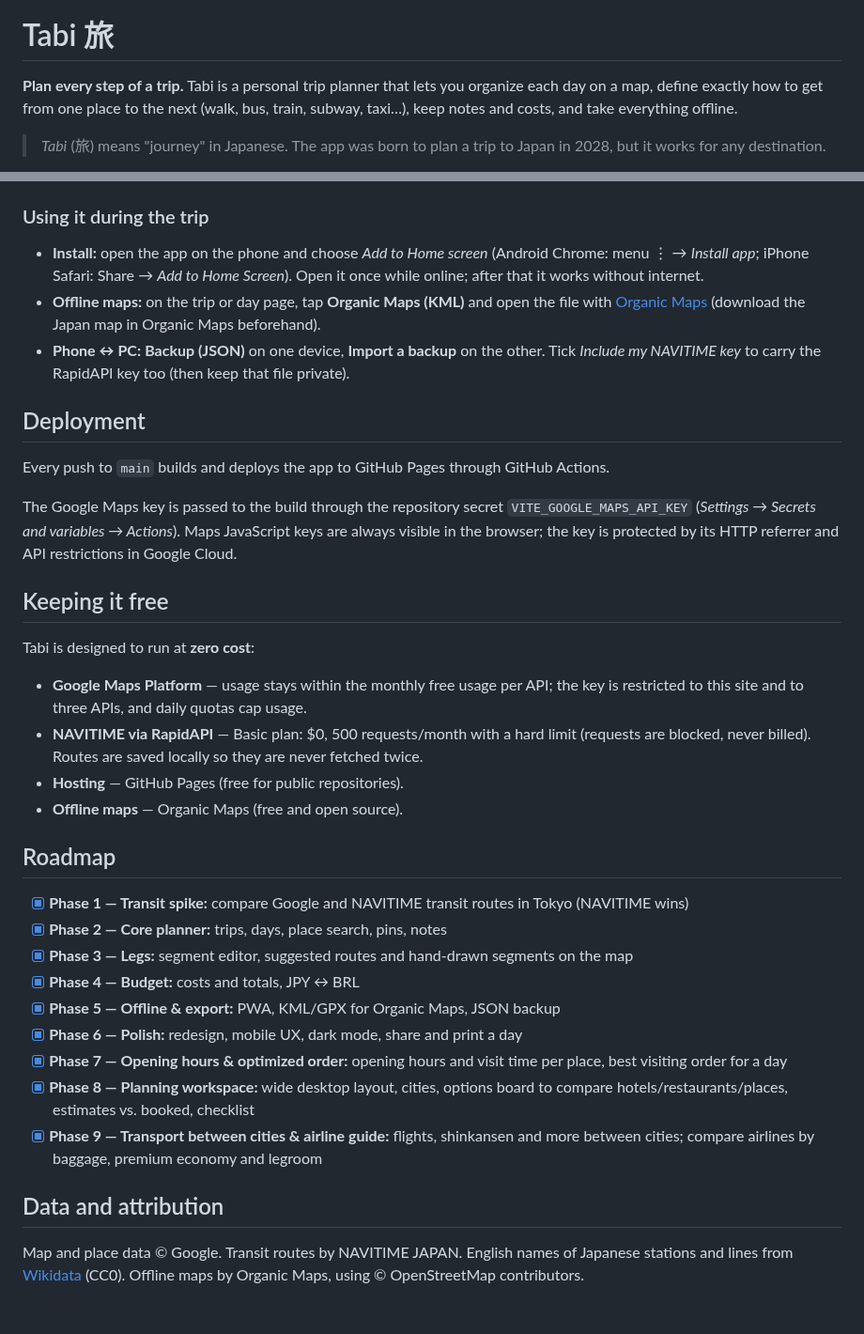
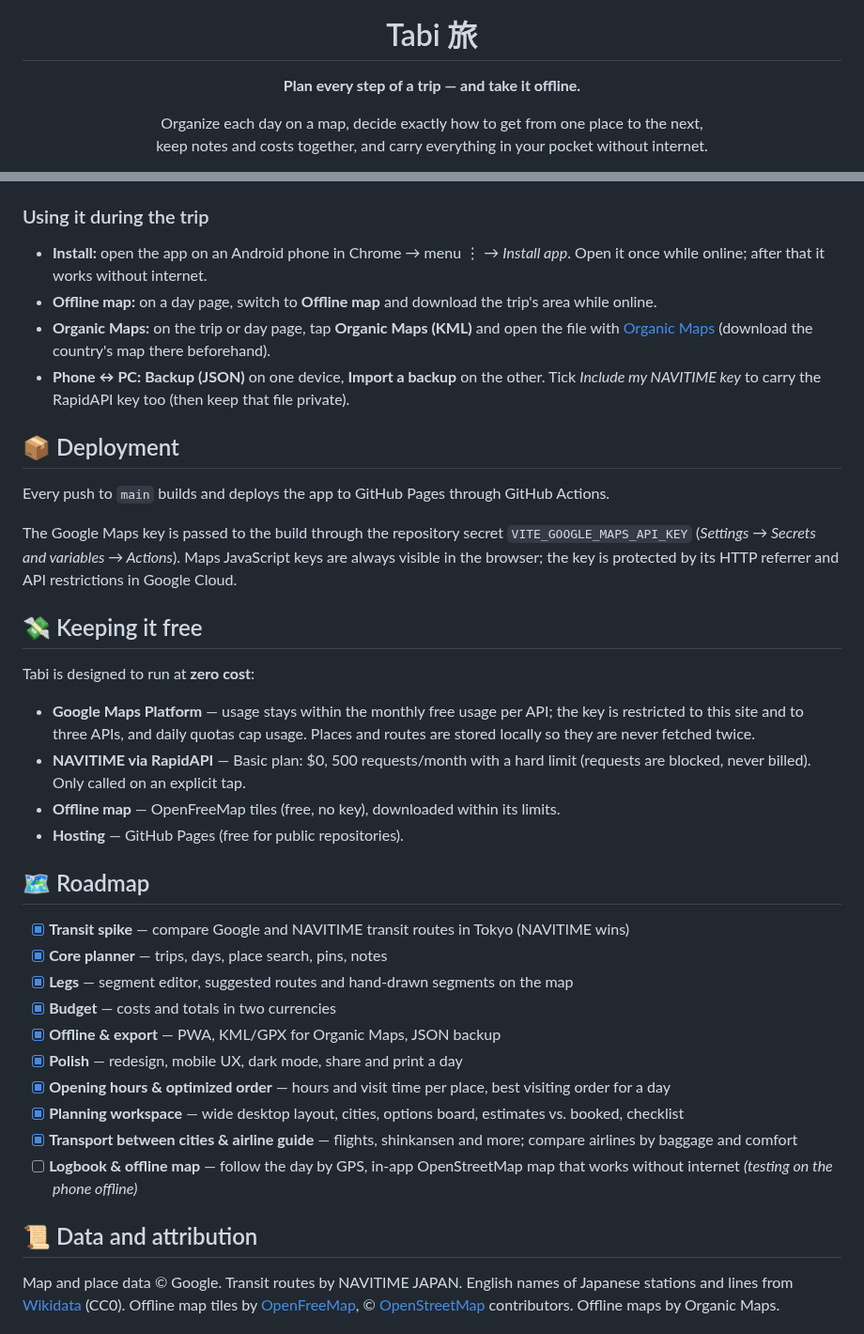
Before and after one commit to LydiaGarcia03/tabi, a Markdown page: README.md, 2 parts joined by grey strips. Shown at 94% size. Drawn GitHub-style.

```diff
--- a/README.md
+++ b/README.md
@@ -1,6 +5,7 @@
 # Tabi 旅
 
-**Plan every step of a trip.** Tabi is a personal trip planner that lets you organize each day on a map, define exactly how to get from one place to the next (walk, bus, train, subway, taxi…), keep notes and costs, and take everything offline.
+**Plan every step of a trip — and take it offline.**
 
-> *Tabi* (旅) means "journey" in Japanese. The app was born to plan a trip to Japan in 2028, but it works for any destination.
+Organize each day on a map, decide exactly how to get from one place to the next,<br>
+keep notes and costs together, and carry everything in your pocket without internet.
 
@@ -84,38 +154,40 @@ The production build installs a service worker (offline cache). To test it witho
 
 ### Using it during the trip
 
-- **Install:** open the app on the phone and choose *Add to Home screen* (Android Chrome: menu ⋮ → *Install app*; iPhone Safari: Share → *Add to Home Screen*). Open it once while online; after that it works without internet.
-- **Offline maps:** on the trip or day page, tap **Organic Maps (KML)** and open the file with [Organic Maps](https://organicmaps.app/) (download the Japan map in Organic Maps beforehand).
+- **Install:** open the app on an Android phone in Chrome → menu ⋮ → *Install app*. Open it once while online; after that it works without internet.
+- **Offline map:** on a day page, switch to **Offline map** and download the trip's area while online.
+- **Organic Maps:** on the trip or day page, tap **Organic Maps (KML)** and open the file with [Organic Maps](https://organicmaps.app/) (download the country's map there beforehand).
 - **Phone ↔ PC:** **Backup (JSON)** on one device, **Import a backup** on the other. Tick *Include my NAVITIME key* to carry the RapidAPI key too (then keep that file private).
 
-## Deployment
+## 📦 Deployment
 
 Every push to `main` builds and deploys the app to GitHub Pages through GitHub Actions.
 
 The Google Maps key is passed to the build through the repository secret `VITE_GOOGLE_MAPS_API_KEY` (*Settings → Secrets and variables → Actions*). Maps JavaScript keys are always visible in the browser; the key is protected by its HTTP referrer and API restrictions in Google Cloud.
 
-## Keeping it free
+## 💸 Keeping it free
 
 Tabi is designed to run at **zero cost**:
 
-- **Google Maps Platform** — usage stays within the monthly free usage per API; the key is restricted to this site and to three APIs, and daily quotas cap usage.
-- **NAVITIME via RapidAPI** — Basic plan: $0, 500 requests/month with a hard limit (requests are blocked, never billed). Routes are saved locally so they are never fetched twice.
+- **Google Maps Platform** — usage stays within the monthly free usage per API; the key is restricted to this site and to three APIs, and daily quotas cap usage. Places and routes are stored locally so they are never fetched twice.
+- **NAVITIME via RapidAPI** — Basic plan: $0, 500 requests/month with a hard limit (requests are blocked, never billed). Only called on an explicit tap.
+- **Offline map** — OpenFreeMap tiles (free, no key), downloaded within its limits.
 - **Hosting** — GitHub Pages (free for public repositories).
-- **Offline maps** — Organic Maps (free and open source).
 
-## Roadmap
+## 🗺️ Roadmap
 
-- [x] **Phase 1 — Transit spike:** compare Google and NAVITIME transit routes in Tokyo (NAVITIME wins)
-- [x] **Phase 2 — Core planner:** trips, days, place search, pins, notes
-- [x] **Phase 3 — Legs:** segment editor, suggested routes and hand-drawn segments on the map
-- [x] **Phase 4 — Budget:** costs and totals, JPY ↔ BRL
-- [x] **Phase 5 — Offline & export:** PWA, KML/GPX for Organic Maps, JSON backup
-- [x] **Phase 6 — Polish:** redesign, mobile UX, dark mode, share and print a day
-- [x] **Phase 7 — Opening hours & optimized order:** opening hours and visit time per place, best visiting order for a day
-- [x] **Phase 8 — Planning workspace:** wide desktop layout, cities, options board to compare hotels/restaurants/places, estimates vs. booked, checklist
-- [x] **Phase 9 — Transport between cities & airline guide:** flights, shinkansen and more between cities; compare airlines by baggage, premium economy and legroom
+- [x] **Transit spike** — compare Google and NAVITIME transit routes in Tokyo (NAVITIME wins)
+- [x] **Core planner** — trips, days, place search, pins, notes
+- [x] **Legs** — segment editor, suggested routes and hand-drawn segments on the map
+- [x] **Budget** — costs and totals in two currencies
+- [x] **Offline & export** — PWA, KML/GPX for Organic Maps, JSON backup
+- [x] **Polish** — redesign, mobile UX, dark mode, share and print a day
+- [x] **Opening hours & optimized order** — hours and visit time per place, best visiting order for a day
+- [x] **Planning workspace** — wide desktop layout, cities, options board, estimates vs. booked, checklist
+- [x] **Transport between cities & airline guide** — flights, shinkansen and more; compare airlines by baggage and comfort
+- [ ] **Logbook & offline map** — follow the day by GPS, in-app OpenStreetMap map that works without internet *(testing on the phone offline)*
 
-## Data and attribution
+## 📜 Data and attribution
 
-Map and place data © Google. Transit routes by NAVITIME JAPAN. English names of Japanese stations and lines from [Wikidata](https://www.wikidata.org/) (CC0). Offline maps by Organic Maps, using © OpenStreetMap contributors.
+Map and place data © Google. Transit routes by NAVITIME JAPAN. English names of Japanese stations and lines from [Wikidata](https://www.wikidata.org/) (CC0). Offline map tiles by [OpenFreeMap](https://openfreemap.org/), © [OpenStreetMap](https://www.openstreetmap.org/copyright) contributors. Offline maps by Organic Maps.
 
```
Also changed, not shown: other parts of README.md (+91 -21 lines), CLAUDE.md (+8 -8 lines), docs/screenshots/day-desktop-dark.png (added), docs/screenshots/day-desktop-light.png (added), docs/screenshots/day-phone-dark.png (added), docs/screenshots/trip-desktop-dark.png (added), docs/screenshots/trip-desktop-light.png (added), 1 other file.
